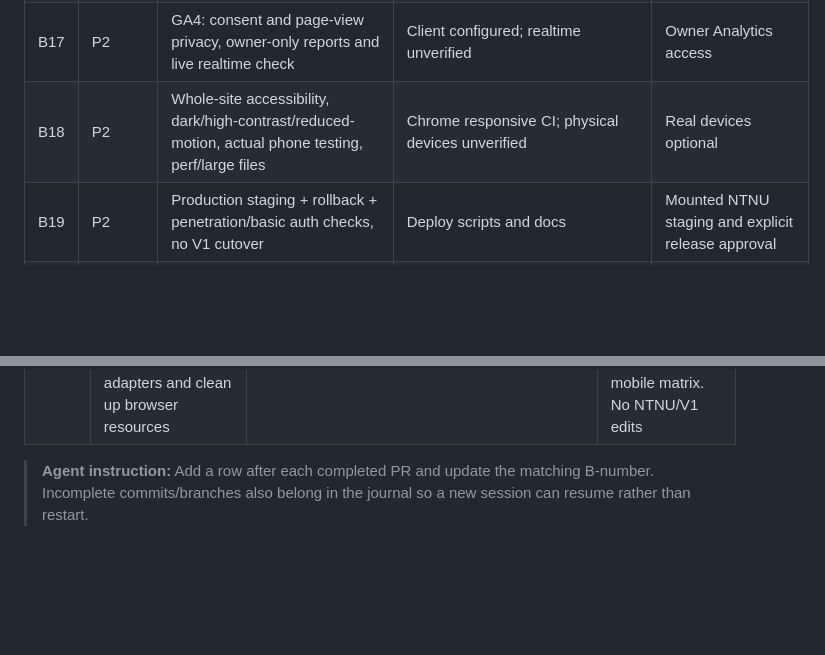
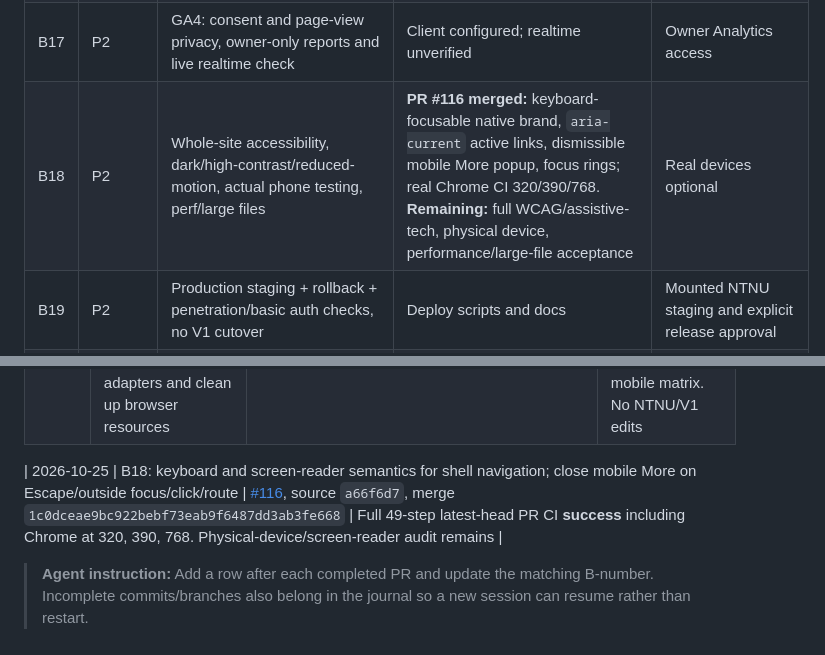
Before and after one commit to TorMT/FolkNettside-v2, a Markdown page: docs/ACTIVE_WORK_HANDOFF.md, 2 parts joined by grey strips. Drawn GitHub-style; blank space fills up the shorter version.

Commit message:
docs(handoff): record B18 accessibility PR 116 and passing browser CI

```diff
--- a/docs/ACTIVE_WORK_HANDOFF.md
+++ b/docs/ACTIVE_WORK_HANDOFF.md
@@ -57,7 +57,7 @@ Continue finishing **all existing V2 capabilities**, incrementally. **One indepe
 | B15 | P1 | Diverses: validate dive coordinates, log, LAOS/Kok external links, Medisin reminder limits | Implemented UI, incomplete external validation | Live data/accounts |
 | B16 | P2 | Portfolio/CV/LinkedIn: check real photos and references, no fabricated CV, optional *reviewed* update flow | Data-driven CV + 8 project entries | Owner review, LinkedIn permitted access |
 | B17 | P2 | GA4: consent and page-view privacy, owner-only reports and live realtime check | Client configured; realtime unverified | Owner Analytics access |
-| B18 | P2 | Whole-site accessibility, dark/high-contrast/reduced-motion, actual phone testing, perf/large files | Chrome responsive CI; physical devices unverified | Real devices optional |
+| B18 | P2 | Whole-site accessibility, dark/high-contrast/reduced-motion, actual phone testing, perf/large files | **PR #116 merged:** keyboard-focusable native brand, `aria-current` active links, dismissible mobile More popup, focus rings; real Chrome CI 320/390/768. **Remaining:** full WCAG/assistive-tech, physical device, performance/large-file acceptance | Real devices optional |
 | B19 | P2 | Production staging + rollback + penetration/basic auth checks, no V1 cutover | Deploy scripts and docs | Mounted NTNU staging and explicit release approval |
 | B20 | P2 | Owner-facing CMS for project/gallery/sections/settings beyond course labels | Course-label editor only | B01 must be completed securely |
 
@@ -113,5 +113,6 @@ No representation that this project provides certified stability, exact shell/so
 | 2026-10-25 | B03: show local downloaded-file opener in persistent header; silent native-image/PDF failures no longer hide fallback | [#115](https://github.com/TorMT/FolkNettside-v2/pull/115), source `8b25519f`, merge `52530083113e9bad1bf18b7992d6c77cd005a615` | Latest-head full CI **success**, PNG local-file Chrome regression + existing mobile 320/390/768; no V1 changes |
 | 2026-10-25 | B03: dispose course viewer on native breadcrumb/next file navigation; invalidate async adapters and clean up browser resources | [#117](https://github.com/TorMT/FolkNettside-v2/pull/117), source `66c7103d`, merge `e677c880bee3f75349cc6ea0327f4050cbb16816` | Latest-head full CI **success**; native breadcrumb cleanup Chrome regression and mobile matrix. No NTNU/V1 edits |
 
+| 2026-10-25 | B18: keyboard and screen-reader semantics for shell navigation; close mobile More on Escape/outside focus/click/route | [#116](https://github.com/TorMT/FolkNettside-v2/pull/116), source `a66f6d7`, merge `1c0dceae9bc922bebf73eab9f6487dd3ab3fe668` | Full 49-step latest-head PR CI **success** including Chrome at 320, 390, 768. Physical-device/screen-reader audit remains |
 
 > **Agent instruction:** Add a row after each completed PR and update the matching B-number. Incomplete commits/branches also belong in the journal so a new session can resume rather than restart.
```
